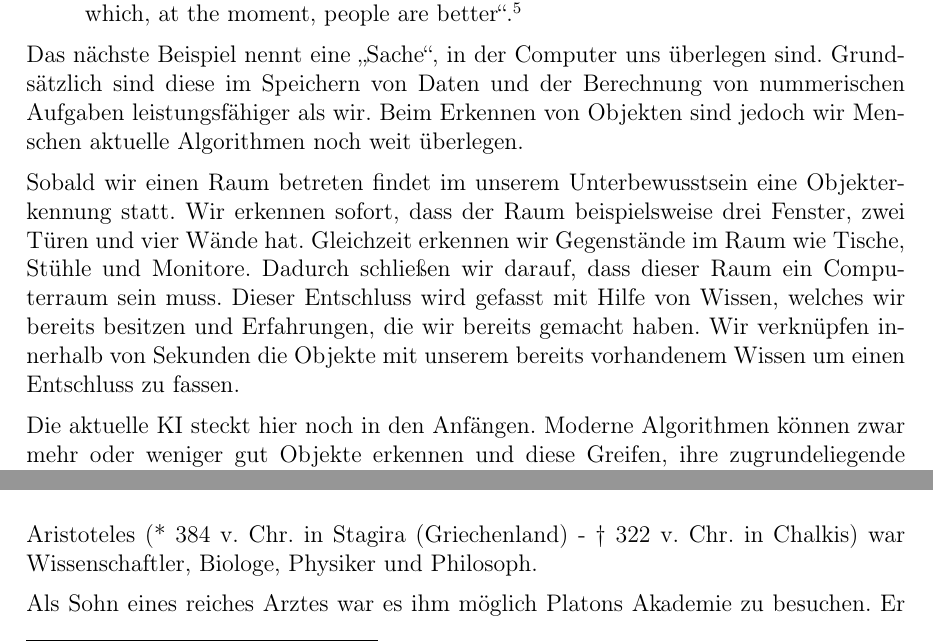
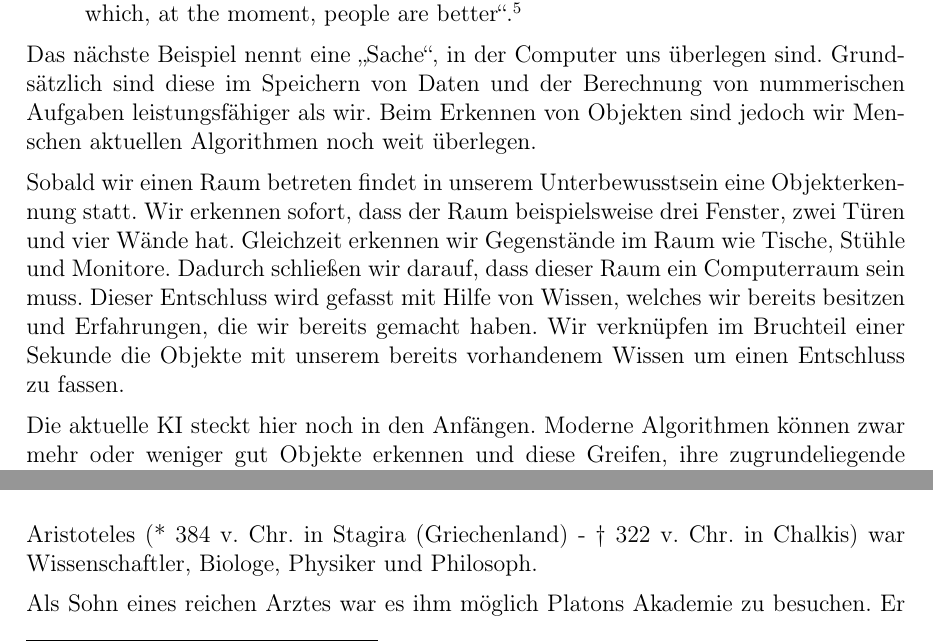
Before and after one commit to Fewa93/Berufsethik, a LaTeX paper (Hausarbeit/00_Berufsethik_Projekt.tex, which reads Hausarbeit/05_Grundlagen.tex): two parts of pages 8 and 11 of 28, joined at a grey line, cut so that both start at the same text. Compiled offline with pdfLaTeX.

Commit message:
Korrektur: Tipp- und Rechtschreibfehler

```diff
--- a/Hausarbeit/05_Grundlagen.tex
+++ b/Hausarbeit/05_Grundlagen.tex
@@ -18,9 +18,9 @@ Einen weiteren Versuch die \ac{ki} zu definieren unternahm Elanie Rich bereits 1
 
 Das nächste Beispiel nennt eine \glqq Sache\grqq , in der Computer uns überlegen sind.
 Grundsätzlich sind diese im Speichern von Daten und der Berechnung von nummerischen Aufgaben leistungsfähiger als wir.
-Beim Erkennen von Objekten sind jedoch wir Menschen aktuelle Algorithmen noch weit überlegen.
+Beim Erkennen von Objekten sind jedoch wir Menschen aktuellen Algorithmen noch weit überlegen.
 
-Sobald wir einen Raum betreten findet im unserem Unterbewusstsein eine Objekterkennung statt. Wir erkennen sofort, dass der Raum beispielsweise drei Fenster, zwei Türen und vier Wände hat. Gleichzeit erkennen wir Gegenstände im Raum wie Tische, Stühle und Monitore. Dadurch schließen wir darauf, dass dieser Raum ein Computerraum sein muss. Dieser Entschluss wird gefasst mit Hilfe von Wissen, welches wir bereits besitzen und Erfahrungen, die wir bereits gemacht haben. Wir verknüpfen innerhalb von Sekunden die Objekte mit unserem bereits vorhandenem Wissen um einen Entschluss zu fassen.
+Sobald wir einen Raum betreten findet in unserem Unterbewusstsein eine Objekterkennung statt. Wir erkennen sofort, dass der Raum beispielsweise drei Fenster, zwei Türen und vier Wände hat. Gleichzeit erkennen wir Gegenstände im Raum wie Tische, Stühle und Monitore. Dadurch schließen wir darauf, dass dieser Raum ein Computerraum sein muss. Dieser Entschluss wird gefasst mit Hilfe von Wissen, welches wir bereits besitzen und Erfahrungen, die wir bereits gemacht haben. Wir verknüpfen im Bruchteil einer Sekunde die Objekte mit unserem bereits vorhandenem Wissen um einen Entschluss zu fassen.
 
 Die aktuelle \ac{ki} steckt hier noch in den Anfängen.
 Moderne Algorithmen können zwar mehr oder weniger gut Objekte erkennen und diese Greifen, ihre zugrundeliegende \ac{ki} kann sich jedoch kein Gesamtbild der Umgebung machen.
@@ -88,7 +88,7 @@ Platon war Schüler des Sokrates und Überbrachte dessen Gedankengut an die Nach
 \subsection{Aristoteles}
 Aristoteles (* 384 v. Chr. in Stagira (Griechenland) - † 322 v. Chr. in Chalkis) war Wissenschaftler, Biologe, Physiker und Philosoph.
 
-Als Sohn eines reiches Arztes war es ihm möglich Platons Akademie zu besuchen. Er befasste sich zunächst mit mathematischen und dialektischen Themen. Nach und nach begann er mit der Verfassung von eigenen Werken. Aristoteles blieb etwa 20 Jahre an der Akademie als Student und später als Lehrer. Nach dem Tod Platons verließ er Athen und seine sogenannten \glqq Reisejahre\grqq\ begannen.
+Als Sohn eines reichen Arztes war es ihm möglich Platons Akademie zu besuchen. Er befasste sich zunächst mit mathematischen und dialektischen Themen. Nach und nach begann er mit der Verfassung von eigenen Werken. Aristoteles blieb etwa 20 Jahre an der Akademie als Student und später als Lehrer. Nach dem Tod Platons verließ er Athen und seine sogenannten \glqq Reisejahre\grqq\ begannen.
 Während der Reisejahre ging Aristoteles auf Einladung von König Philipp II. nach Mieza.
 Dort unterrichtete er seinen Sohn Alexander, der im Laufe der Geschichte unter dem Namen \enquote{Alexander der Große} bekannt werden wird. Sein Weg führte ihn nun wieder nach Athen. Er forschte und lehrte an einem öffentlichen Gymnasium. Nachdem er sich von Alexander dem Großen und dem Königshaus abwandte, wurde ihm Gotteslästerung vorgeworfen. Daraufhin verließ er Athen und zog nach Chalkis. Dort starb er im Oktober 322 v. Chr..
 
```
Also changed, not shown: Hausarbeit/00_Berufsethik_Projekt.pdf, Hausarbeit/05_Grundlagen.tex (4 more changed lines).
